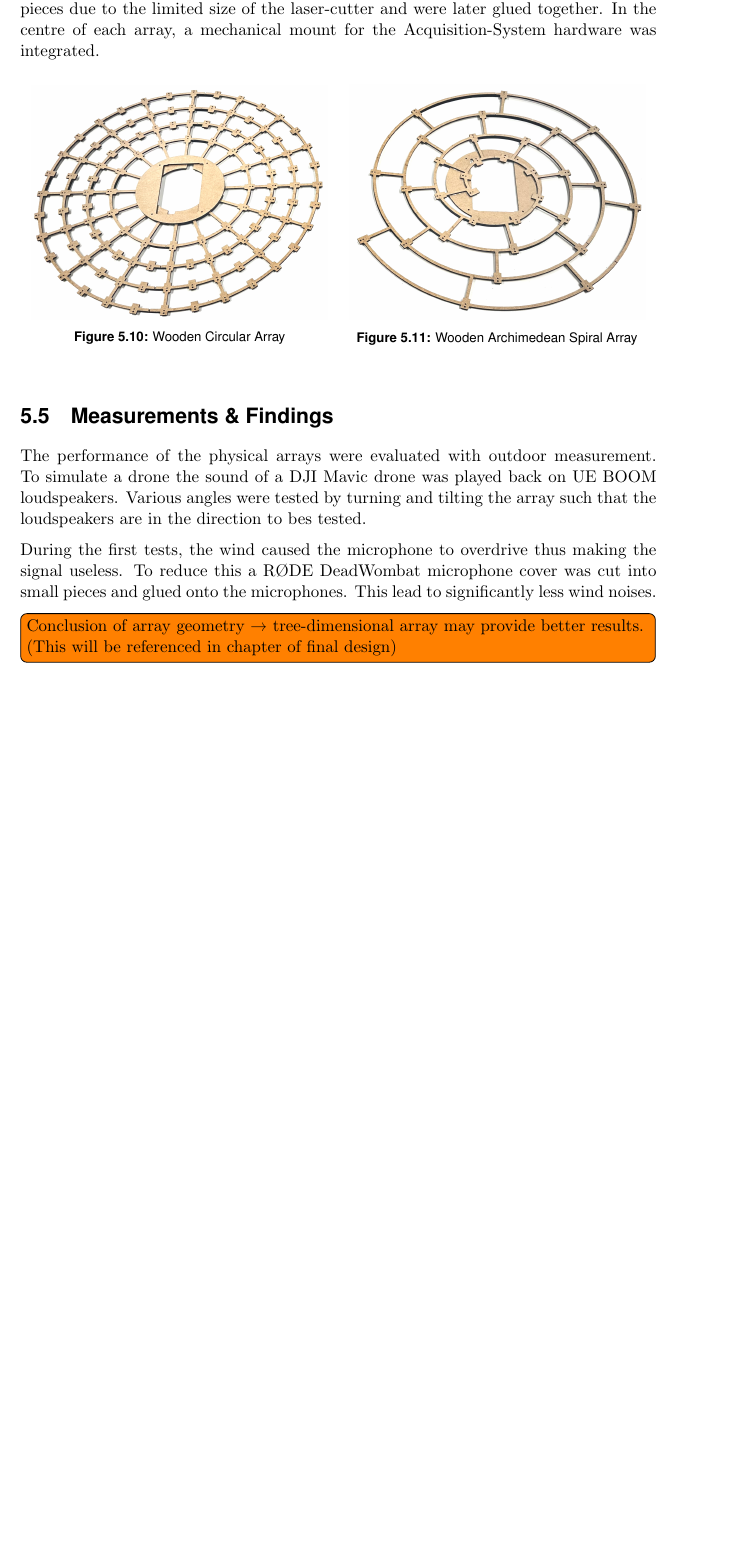
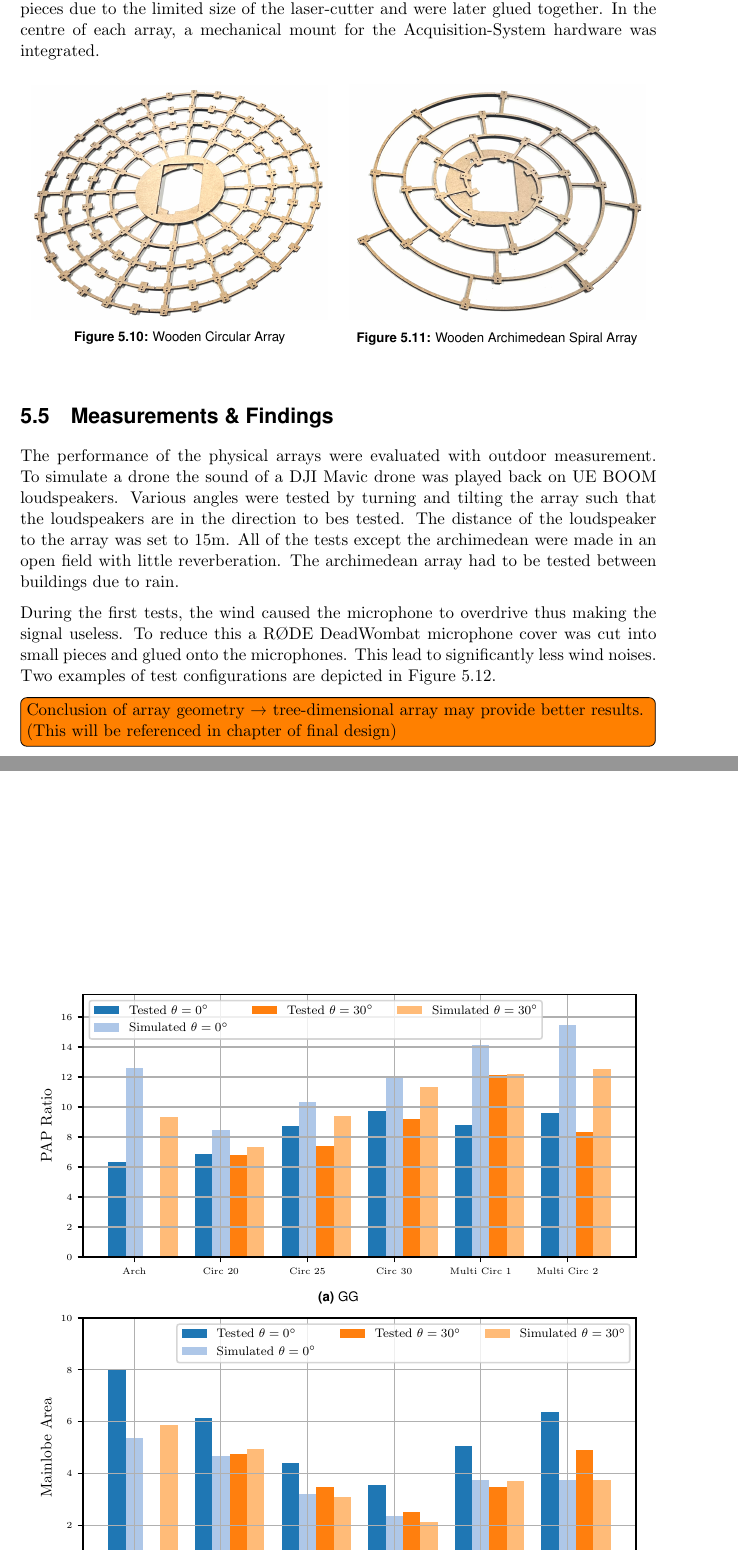
Before and after one commit to PA-OST-2023/heron-documentation, a LaTeX thesis (PA_Project_Heron.tex, which reads sections/5_array_evaluation.tex): part of page 49 of 83 before the commit and two parts of pages 49 and 51 of 83 after it, the two joined at a grey line, cut so that both start at the same text, the shorter picture padded with empty space. Compiled offline with pdfLaTeX.

```diff
--- a/sections/5_array_evaluation.tex
+++ b/sections/5_array_evaluation.tex
@@ -241,14 +243,17 @@
 UE BOOM loudspeakers.
 Various angles were tested by turning and tilting the array such that
 the loudspeakers are in the direction to bes tested.
+The distance of the loudspeaker to the array was set to
+15m.
+All of the tests except the archimedean were made in an open field with little reverberation.
+The archimedean array had to be tested between buildings due to rain.
 
 During the first tests, the wind caused the microphone to overdrive
 thus making the signal useless.
 To reduce this a RØDE DeadWombat microphone cover was cut into small pieces
 and glued onto the microphones.
 This lead to significantly less wind noises.
-
-
+Two examples of test configurations are depicted in Figure \ref*{fig:testSetup}.
 
 \begin{figure}[h!]
 	\centering
@@ -270,3 +275,11 @@
 
 \todo[inline]{Conclusion of array geometry → tree-dimensional array may provide better results. (This will be referenced in chapter of final design)}
 
+\begin{figure}[h!]
+	\centering
+	\begin{subfigure}[b]{1\textwidth}
+		\centering
+		\includegraphics[width=0.95\textwidth]{images/5_array_evaluation/PapTestSim.pdf}
+		\caption{GG}
+		\label{fig:comp1}
+	\end{subfigure}
@@ -273,3 +290,8 @@
+		\label{fig:comp2}
+	\end{subfigure}
+	\caption{Test and simulation comparisons with a a source located at $(r, \phi, \theta) = (15, 0, \pi/2)$}
+	\label{fig:TestSim}
+\end{figure}
 
 
 \newpage
```
Also changed, not shown: images/5_array_evaluation/AreaTestSim.pdf (added), images/5_array_evaluation/AreaTestSim30el.pdf (added), images/5_array_evaluation/PapTestSim.pdf (added), images/5_array_evaluation/PapTestSim30el.pdf (added), sections/5_array_evaluation.tex (8 more changed lines).
